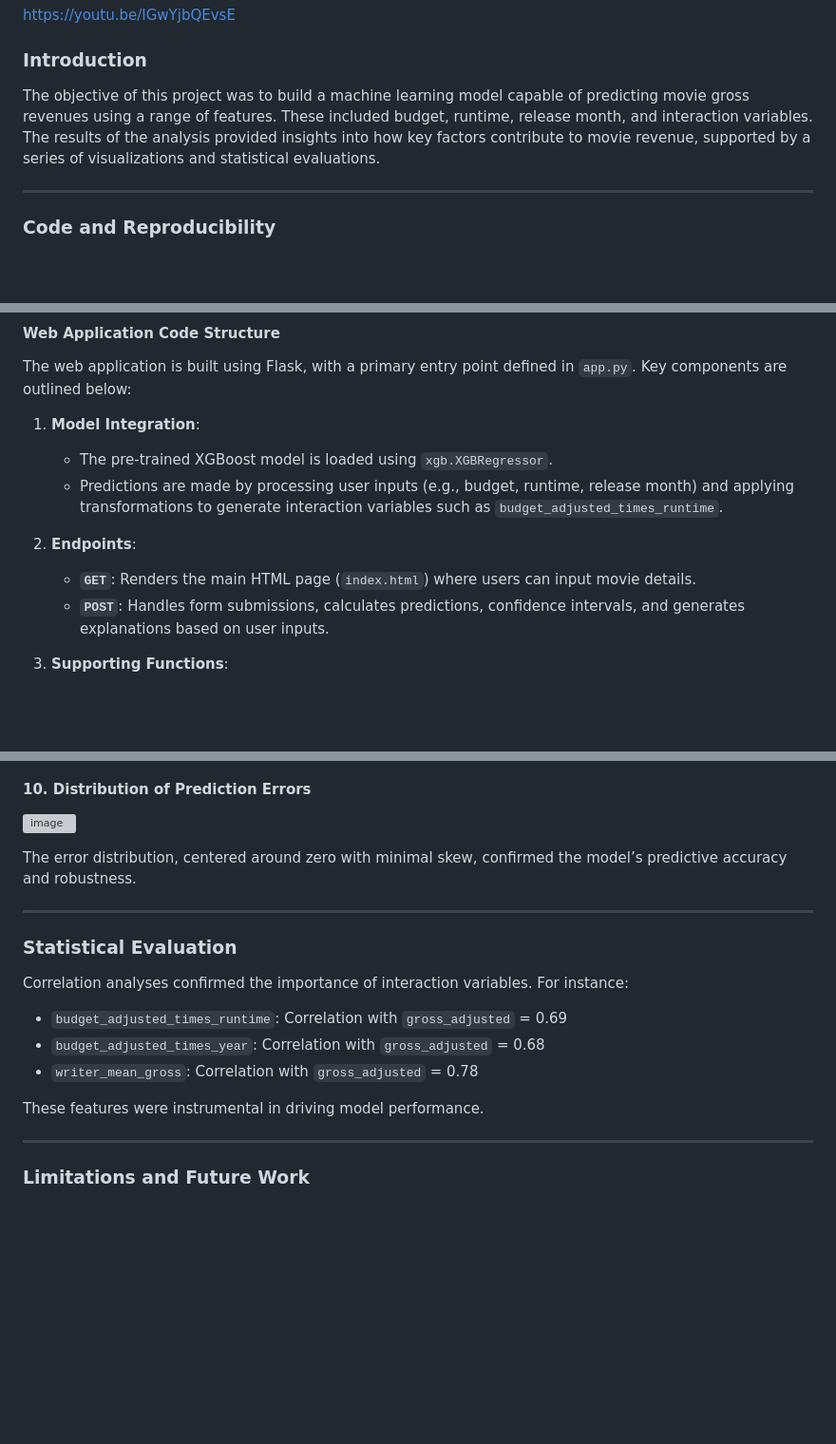
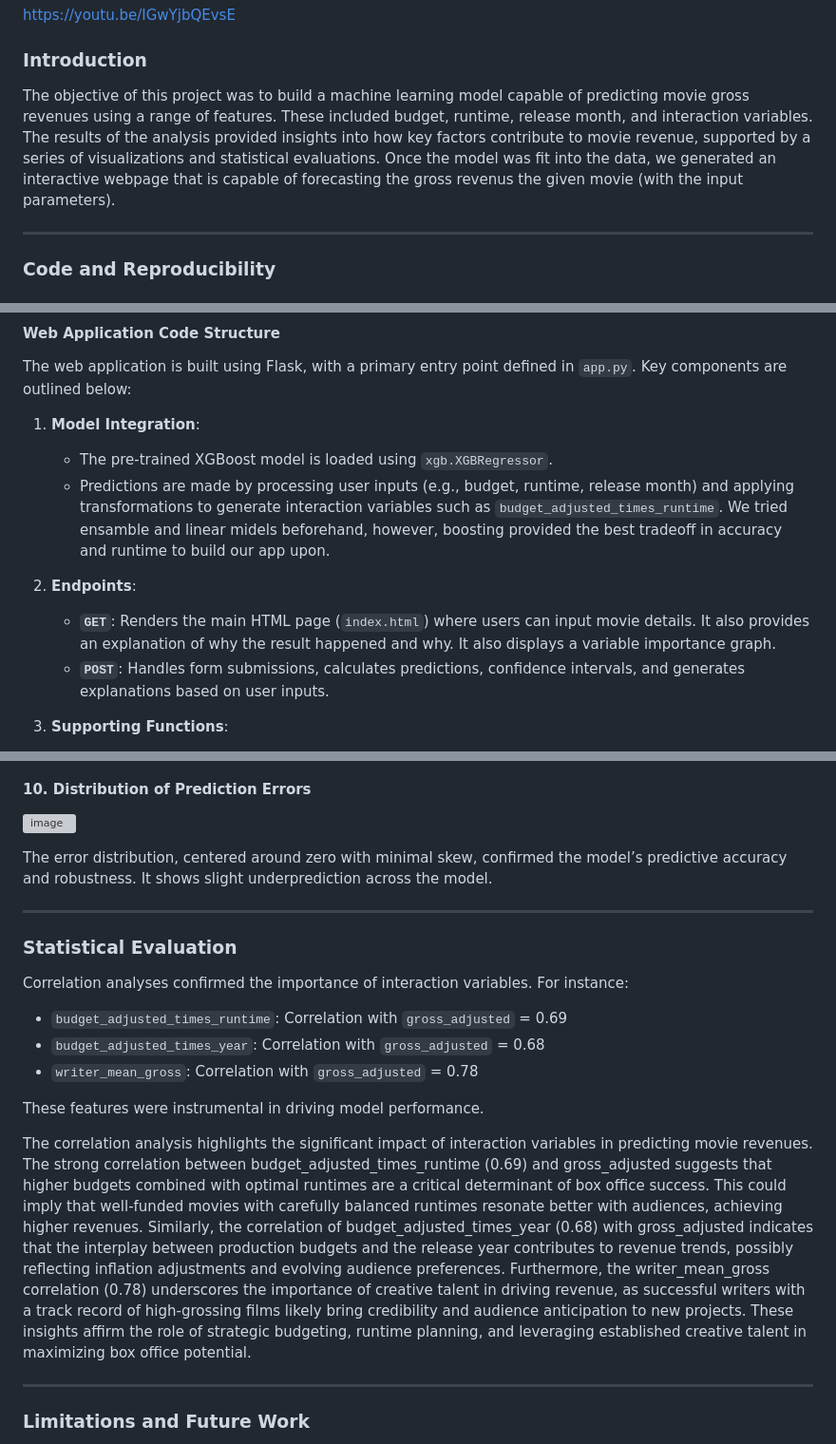
Before and after one commit to sobo3038/CS506-final-project, a Markdown page: README.md, 3 parts joined by grey strips. Shown: that part at 95% size. Drawn GitHub-style; blank space fills up the shorter version; grey boxes are pictures that could not be loaded.

Commit message:
Update README.md explanations

```diff
--- a/README.md
+++ b/README.md
@@ -7,7 +7,7 @@ https://youtu.be/IGwYjbQEvsE
 
 ### Introduction
 
-The objective of this project was to build a machine learning model capable of predicting movie gross revenues using a range of features. These included budget, runtime, release month, and interaction variables. The results of the analysis provided insights into how key factors contribute to movie revenue, supported by a series of visualizations and statistical evaluations.
+The objective of this project was to build a machine learning model capable of predicting movie gross revenues using a range of features. These included budget, runtime, release month, and interaction variables. The results of the analysis provided insights into how key factors contribute to movie revenue, supported by a series of visualizations and statistical evaluations. Once the model was fit into the data, we generated an interactive webpage that is capable of forecasting the gross revenus the given movie (with the input parameters).
 
 ---
 
@@ -43,10 +43,10 @@ The web application is built using Flask, with a primary entry point defined in
 
 1. **Model Integration**:
    - The pre-trained XGBoost model is loaded using `xgb.XGBRegressor`.
-   - Predictions are made by processing user inputs (e.g., budget, runtime, release month) and applying transformations to generate interaction variables such as `budget_adjusted_times_runtime`.
+   - Predictions are made by processing user inputs (e.g., budget, runtime, release month) and applying transformations to generate interaction variables such as `budget_adjusted_times_runtime`. We tried ensamble and linear midels beforehand, however, boosting provided the best tradeoff in accuracy and runtime to build our app upon.
 
 2. **Endpoints**:
-   - **`GET`**: Renders the main HTML page (`index.html`) where users can input movie details.
+   - **`GET`**: Renders the main HTML page (`index.html`) where users can input movie details. It also provides an explanation of why the result happened and why. It also displays a variable importance graph.
    - **`POST`**: Handles form submissions, calculates predictions, confidence intervals, and generates explanations based on user inputs.
 
 3. **Supporting Functions**:
@@ -183,7 +183,7 @@ Confidence intervals for predictions across release months showed higher revenue
 
 ![image](https://github.com/user-attachments/assets/d63a7b3b-edbd-4bd5-9501-3b407cfa59be)
 
-The error distribution, centered around zero with minimal skew, confirmed the model’s predictive accuracy and robustness.
+The error distribution, centered around zero with minimal skew, confirmed the model’s predictive accuracy and robustness. It shows slight underprediction across the model.
 
 ---
 
@@ -196,6 +196,8 @@ Correlation analyses confirmed the importance of interaction variables. For inst
 - `writer_mean_gross`: Correlation with `gross_adjusted` = 0.78
 
 These features were instrumental in driving model performance.
+
+The correlation analysis highlights the significant impact of interaction variables in predicting movie revenues. The strong correlation between budget_adjusted_times_runtime (0.69) and gross_adjusted suggests that higher budgets combined with optimal runtimes are a critical determinant of box office success. This could imply that well-funded movies with carefully balanced runtimes resonate better with audiences, achieving higher revenues. Similarly, the correlation of budget_adjusted_times_year (0.68) with gross_adjusted indicates that the interplay between production budgets and the release year contributes to revenue trends, possibly reflecting inflation adjustments and evolving audience preferences. Furthermore, the writer_mean_gross correlation (0.78) underscores the importance of creative talent in driving revenue, as successful writers with a track record of high-grossing films likely bring credibility and audience anticipation to new projects. These insights affirm the role of strategic budgeting, runtime planning, and leveraging established creative talent in maximizing box office potential.
 
 ---
 
```
Also changed, not shown: other parts of README.md (+3 -1 lines).
